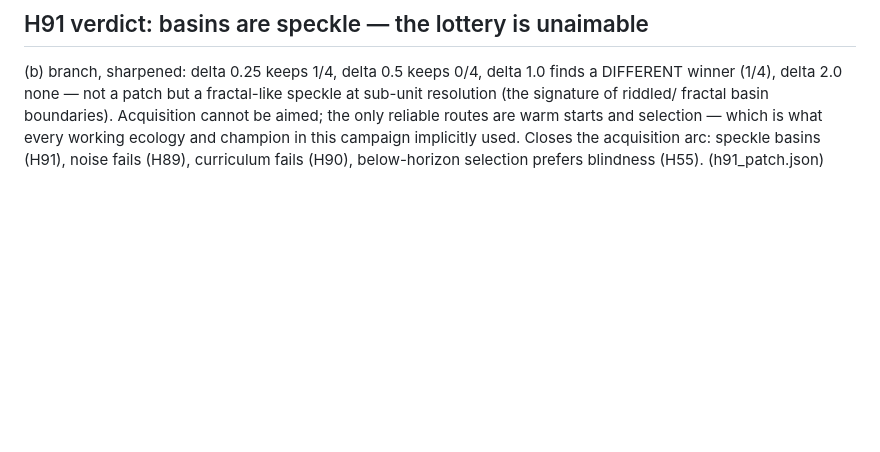
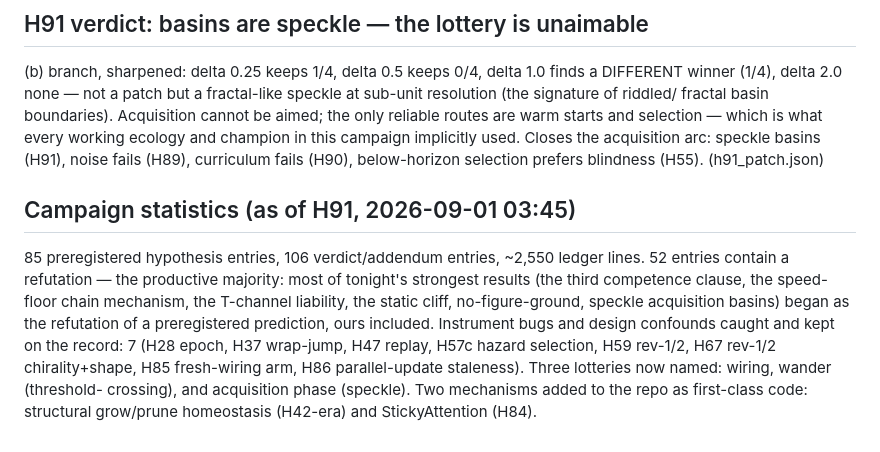
Before and after one commit to mbacvanski/homeostasis, a Markdown page: scripts/lab/LEDGER.md, the part around the change. Drawn GitHub-style; blank space fills up the shorter version.

Commit message:
Campaign statistics block
Co-Authored-By: Claude Fable 5 <noreply@anthropic.com>

```diff
--- a/scripts/lab/LEDGER.md
+++ b/scripts/lab/LEDGER.md
@@ -2560,3 +2560,19 @@ working ecology and champion in this campaign implicitly used. Closes
 the acquisition arc: speckle basins (H91), noise fails (H89),
 curriculum fails (H90), below-horizon selection prefers blindness
 (H55). (h91_patch.json)
+
+## Campaign statistics (as of H91, 2026-09-01 03:45)
+
+85 preregistered hypothesis entries, 106 verdict/addendum entries,
+~2,550 ledger lines. 52 entries contain a refutation — the productive
+majority: most of tonight's strongest results (the third competence
+clause, the speed-floor chain mechanism, the T-channel liability, the
+static cliff, no-figure-ground, speckle acquisition basins) began as
+the refutation of a preregistered prediction, ours included. Instrument
+bugs and design confounds caught and kept on the record: 7 (H28 epoch,
+H37 wrap-jump, H47 replay, H57c hazard selection, H59 rev-1/2, H67
+rev-1/2 chirality+shape, H85 fresh-wiring arm, H86 parallel-update
+staleness). Three lotteries now named: wiring, wander (threshold-
+crossing), and acquisition phase (speckle). Two mechanisms added to the
+repo as first-class code: structural grow/prune homeostasis (H42-era)
+and StickyAttention (H84).
```
